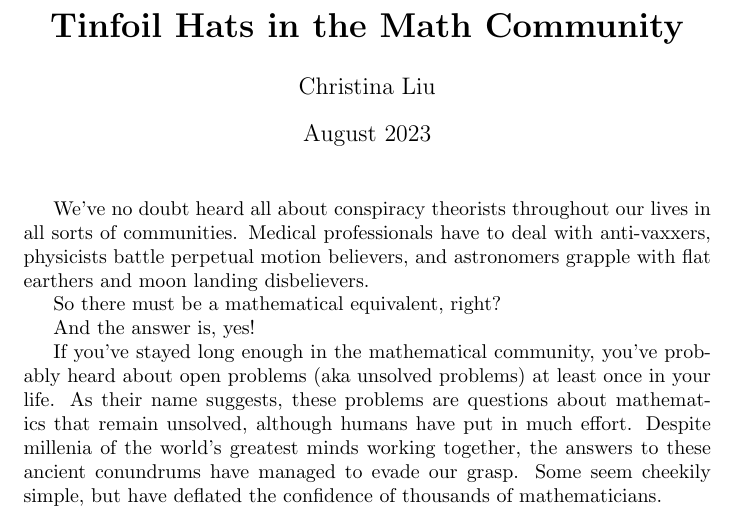
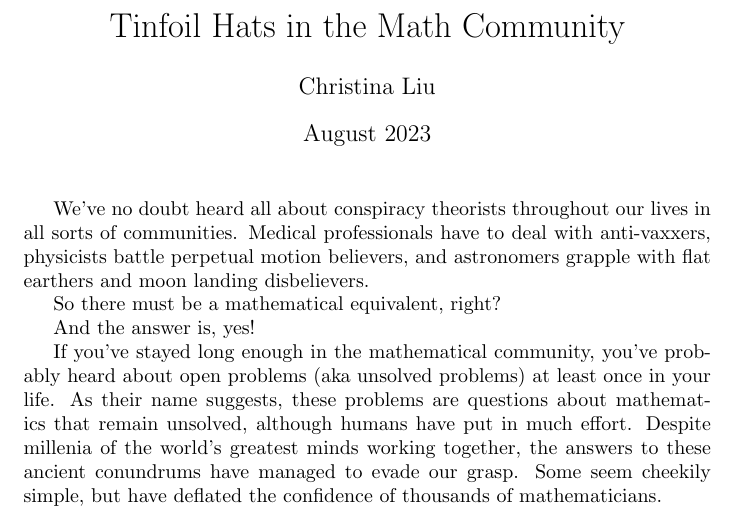
Before and after one commit to seattleinfinity/simc-circle-articles, a LaTeX document (sept23/christinal_cranks.tex): part of page 1 of 3, cut so that both start at the same text. Compiled offline with pdfLaTeX.

Commit message:
Remove \textbf from title

```diff
--- a/sept23/christinal_cranks.tex
+++ b/sept23/christinal_cranks.tex
@@ -1,7 +1,7 @@
 \documentclass{article}
 \usepackage{graphicx} % Required for inserting images
 
-\title{\textbf{Tinfoil Hats in the Math Community}}
+\title{Tinfoil Hats in the Math Community}
 \author{Christina Liu}
 \date{August 2023}
 
```
